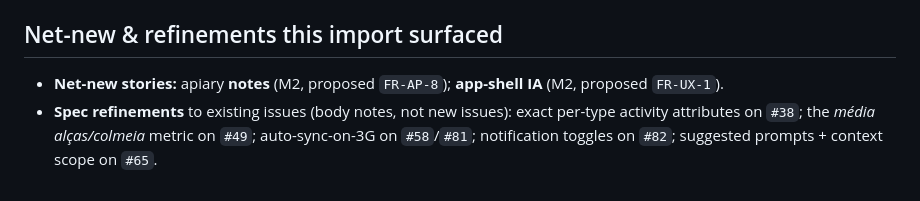
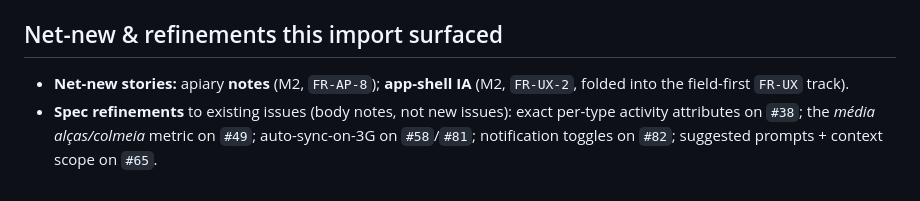
Before and after one commit to TiagoJVO/beekeepingit, a Markdown page: docs/design/prototype.md, the part around the change. Drawn GitHub-style.

```diff
--- a/docs/design/prototype.md
+++ b/docs/design/prototype.md
@@ -115,7 +115,7 @@ remove the `Q-*`).
 
 ## Net-new & refinements this import surfaced
 
-- **Net-new stories:** apiary **notes** (M2, proposed `FR-AP-8`); **app-shell IA** (M2, proposed `FR-UX-1`).
+- **Net-new stories:** apiary **notes** (M2, `FR-AP-8`); **app-shell IA** (M2, `FR-UX-2`, folded into the field-first `FR-UX` track).
 - **Spec refinements** to existing issues (body notes, not new issues): exact per-type activity attributes on `#38`;
   the _média alças/colmeia_ metric on `#49`; auto-sync-on-3G on `#58`/`#81`; notification toggles on `#82`;
   suggested prompts + context scope on `#65`.
```
Also changed, not shown: FOLLOWUPS.md (+2 -2 lines), requirements/functional-requirements.md (+11 -0 lines).
